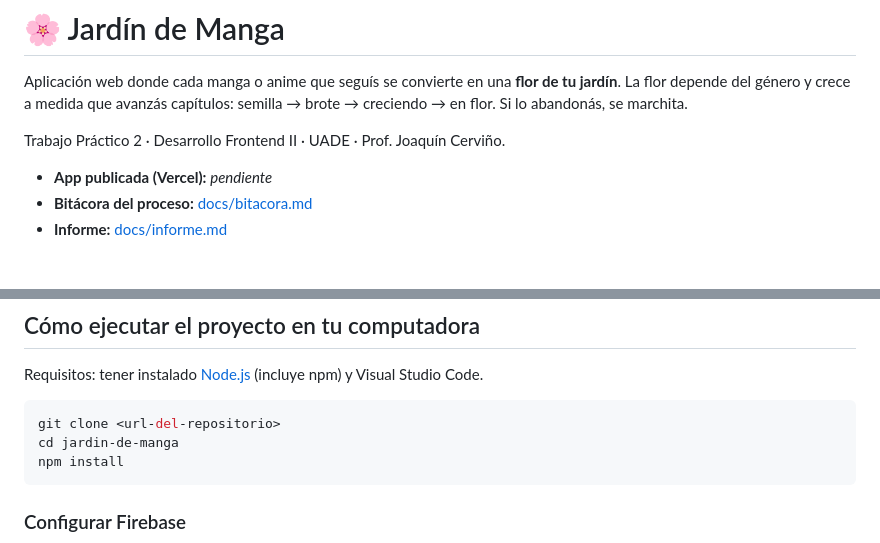
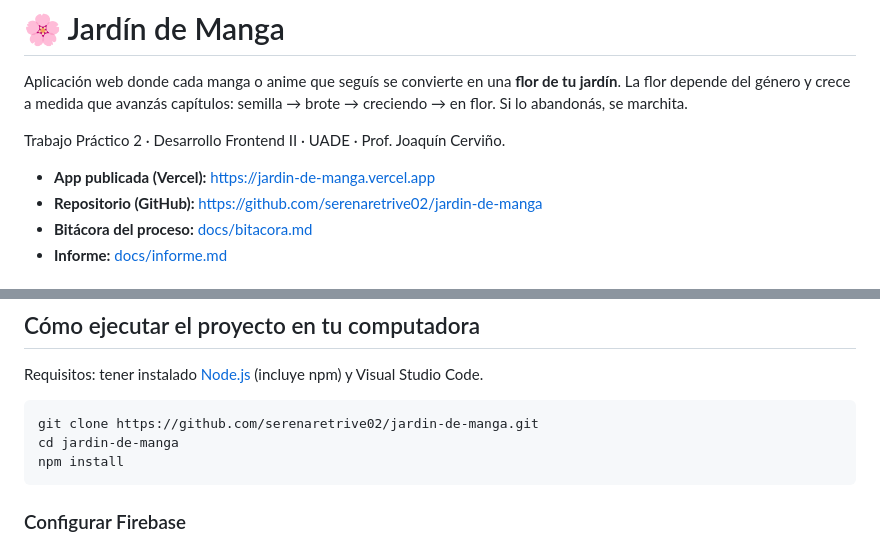
Before and after one commit to serenaretrive02/jardin-de-manga, a Markdown page: README.md, 2 parts joined by grey strips. GitHub-like rendering.

Commit message:
docs: v0.1 publicada en Vercel, pruebas en producción y mejoras para v0.2
Co-Authored-By: Claude Opus 5.5 <noreply@anthropic.com>

````diff
--- a/README.md
+++ b/README.md
@@ -6,7 +6,8 @@ Si lo abandonás, se marchita.
 
 Trabajo Práctico 2 · Desarrollo Frontend II · UADE · Prof. Joaquín Cerviño.
 
-- **App publicada (Vercel):** _pendiente_
+- **App publicada (Vercel):** https://jardin-de-manga.vercel.app
+- **Repositorio (GitHub):** https://github.com/serenaretrive02/jardin-de-manga
 - **Bitácora del proceso:** [docs/bitacora.md](docs/bitacora.md)
 - **Informe:** [docs/informe.md](docs/informe.md)
 
@@ -25,7 +26,7 @@ Trabajo Práctico 2 · Desarrollo Frontend II · UADE · Prof. Joaquín Cerviño
 Requisitos: tener instalado [Node.js](https://nodejs.org/) (incluye npm) y Visual Studio Code.
 
 ```bash
-git clone <url-del-repositorio>
+git clone https://github.com/serenaretrive02/jardin-de-manga.git
 cd jardin-de-manga
 npm install
 ```
````
Also changed, not shown: docs/bitacora.md (+58 -6 lines), docs/informe.md (+6 -2 lines), docs/capturas/v0.1-08-vercel-config.jpg (added), docs/capturas/v0.1-09-vercel-deploy.jpg (added), docs/capturas/v0.1-10-vercel-celular.png (added), docs/capturas/v0.1-10-vercel-compu.png (added), 1 other file.
